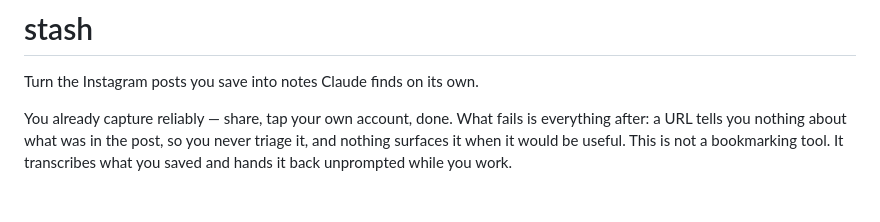
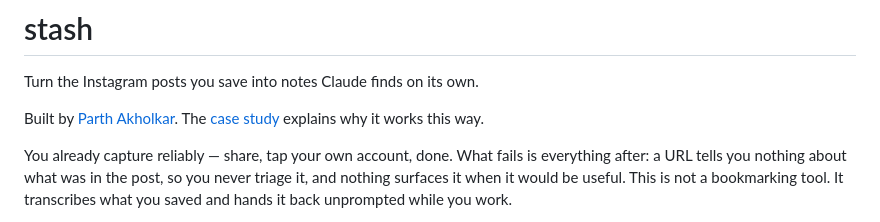
Before and after one commit to Parthuss/stash, a Markdown page: README.md, the part around the change. Drawn GitHub-style; blank space fills up the shorter version.

Commit message:
README: link the case study and portfolio
Co-Authored-By: Claude Opus 5.5 <noreply@anthropic.com>

```diff
--- a/README.md
+++ b/README.md
@@ -1,6 +1,8 @@
 # stash
 
 Turn the Instagram posts you save into notes Claude finds on its own.
+
+Built by [Parth Akholkar](https://parthakholkar.com). The [case study](https://parthakholkar.com/work/stash) explains why it works this way.
 
 You already capture reliably — share, tap your own account, done. What fails is
 everything after: a URL tells you nothing about what was in the post, so you
```
